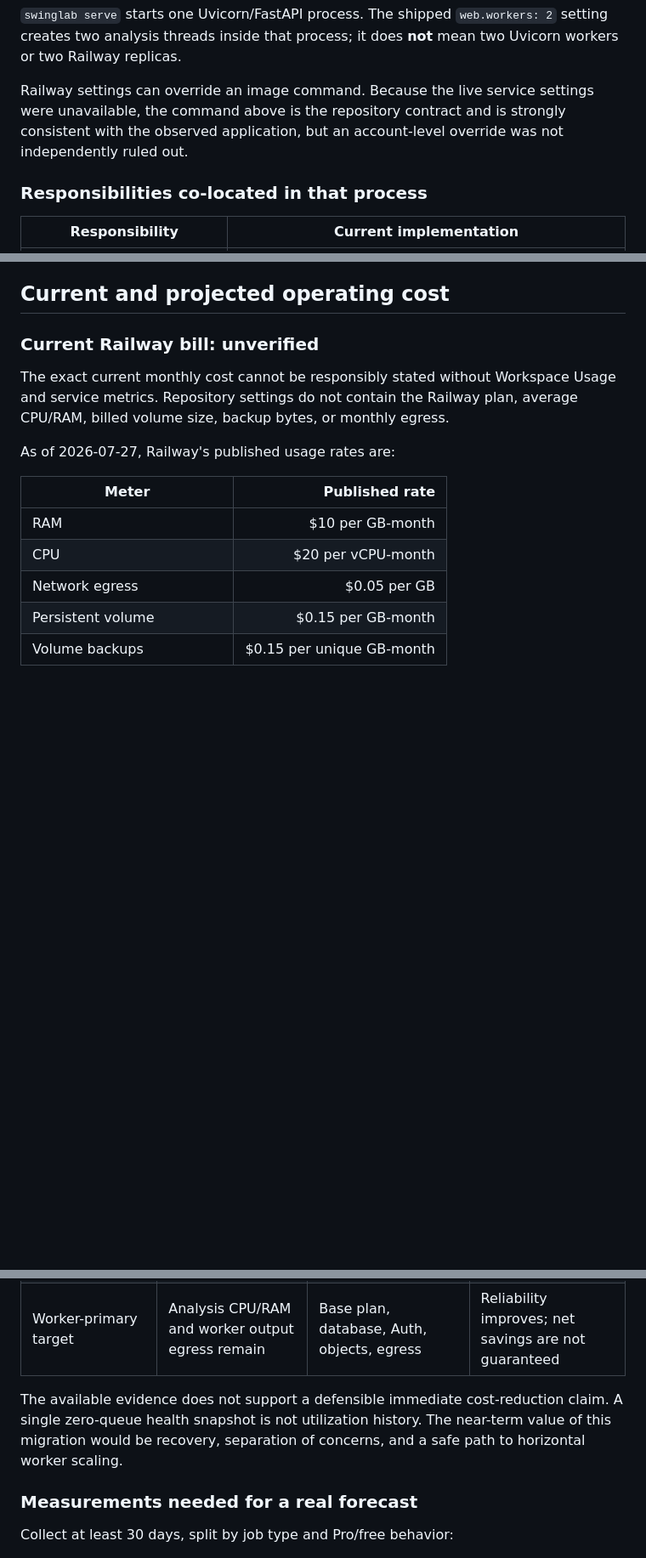
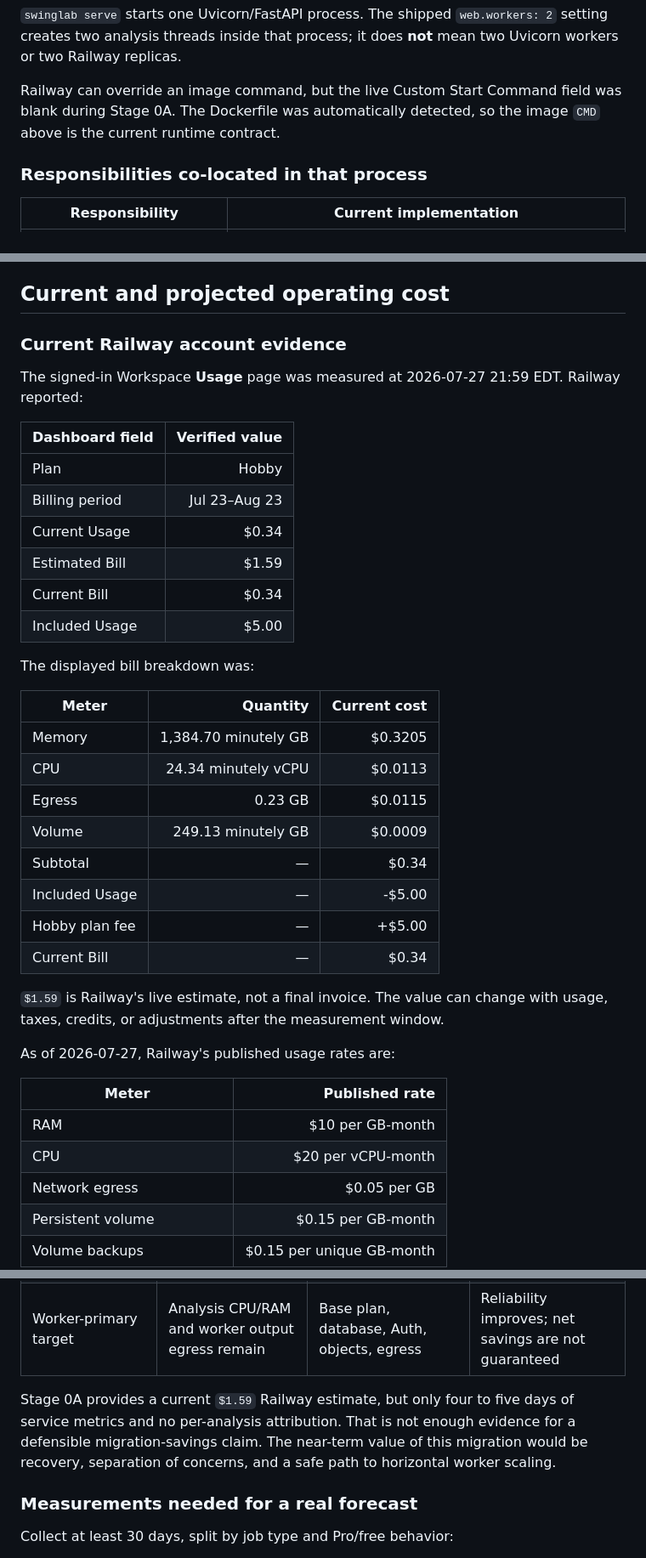
Before and after one commit to kylejames0513-bot/SwingLab, a Markdown page: docs/architecture/platform-cost-audit.md, 3 parts joined by grey strips. Shown at 85% size. Rendered like a GitHub page; blank space fills up the shorter version.

```diff
--- a/docs/architecture/platform-cost-audit.md
+++ b/docs/architecture/platform-cost-audit.md
@@ -117,10 +157,9 @@ set. The image health check calls `/healthz` on that same port.
 `web.workers: 2` setting creates two analysis threads inside that process; it
 does **not** mean two Uvicorn workers or two Railway replicas.
 
-Railway settings can override an image command. Because the live service
-settings were unavailable, the command above is the repository contract and is
-strongly consistent with the observed application, but an account-level
-override was not independently ruled out.
+Railway can override an image command, but the live Custom Start Command field
+was blank during Stage 0A. The Dockerfile was automatically detected, so the
+image `CMD` above is the current runtime contract.
 
 ### Responsibilities co-located in that process
 
@@ -576,11 +619,35 @@ explicitly tested procedures.
 
 ## Current and projected operating cost
 
-### Current Railway bill: unverified
+### Current Railway account evidence
 
-The exact current monthly cost cannot be responsibly stated without Workspace
-Usage and service metrics. Repository settings do not contain the Railway plan,
-average CPU/RAM, billed volume size, backup bytes, or monthly egress.
+The signed-in Workspace **Usage** page was measured at 2026-07-27 21:59 EDT.
+Railway reported:
+
+| Dashboard field | Verified value |
+|---|---:|
+| Plan | Hobby |
+| Billing period | Jul 23–Aug 23 |
+| Current Usage | $0.34 |
+| Estimated Bill | $1.59 |
+| Current Bill | $0.34 |
+| Included Usage | $5.00 |
+
+The displayed bill breakdown was:
+
+| Meter | Quantity | Current cost |
+|---|---:|---:|
+| Memory | 1,384.70 minutely GB | $0.3205 |
+| CPU | 24.34 minutely vCPU | $0.0113 |
+| Egress | 0.23 GB | $0.0115 |
+| Volume | 249.13 minutely GB | $0.0009 |
+| Subtotal | — | $0.34 |
+| Included Usage | — | -$5.00 |
+| Hobby plan fee | — | +$5.00 |
+| Current Bill | — | $0.34 |
+
+`$1.59` is Railway's live estimate, not a final invoice. The value can change
+with usage, taxes, credits, or adjustments after the measurement window.
 
 As of 2026-07-27, Railway's published usage rates are:
 
@@ -667,10 +735,11 @@ scale, Auth MAU can also dominate storage cost.
 | Postgres/Auth dual run | Analysis and compatibility API remain | Compute/Auth active | Higher until old state services are retired |
 | Worker-primary target | Analysis CPU/RAM and worker output egress remain | Base plan, database, Auth, objects, egress | Reliability improves; net savings are not guaranteed |
 
-The available evidence does not support a defensible immediate cost-reduction
-claim. A single zero-queue health snapshot is not utilization history. The
-near-term value of this migration would be recovery, separation of concerns,
-and a safe path to horizontal worker scaling.
+Stage 0A provides a current `$1.59` Railway estimate, but only four to five days
+of service metrics and no per-analysis attribution. That is not enough evidence
+for a defensible migration-savings claim. The near-term value of this migration
+would be recovery, separation of concerns, and a safe path to horizontal worker
+scaling.
 
 ### Measurements needed for a real forecast
 
```
Also changed, not shown: other parts of docs/architecture/platform-cost-audit.md (+88 -42 lines).
